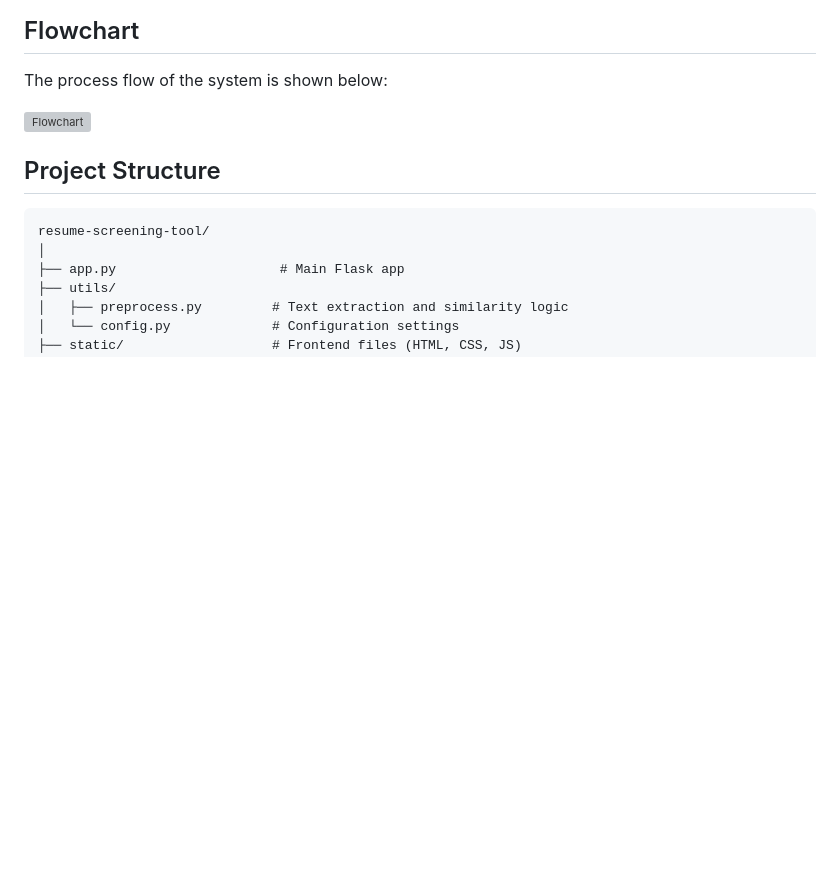
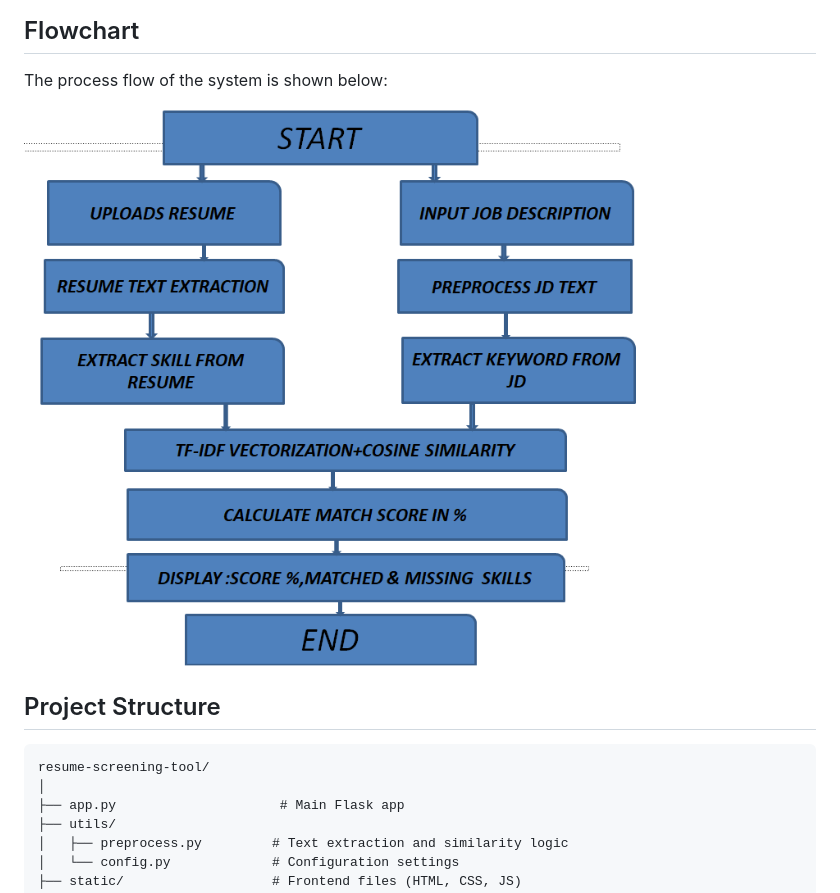
Before and after one commit to SD308006/Resume_Screening, a Markdown page: README.md, the part around the change. Drawn GitHub-style; blank space fills up the shorter version; grey boxes are pictures that could not be loaded.

```diff
--- a/README.md
+++ b/README.md
@@ -79,7 +79,7 @@ This Resume Screening Tool is designed to assist recruiters and job seekers. It
 
 The process flow of the system is shown below:
 
-![Flowchart](assets/flowchart.png)
+![Flowchart](https://github.com/SD308006/Resume_Screening/blob/main/Flow_chart.png)
 
 ## Project Structure
 
```
